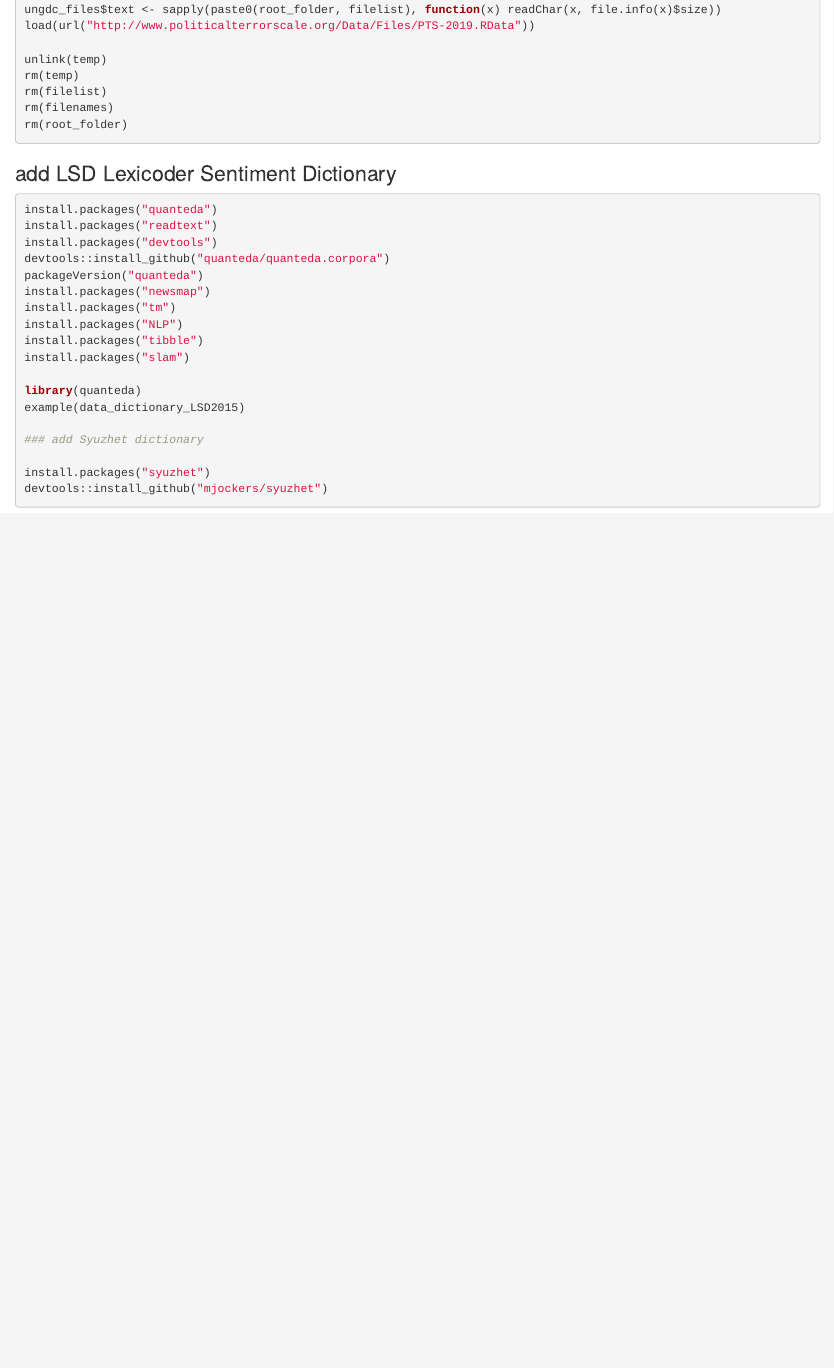
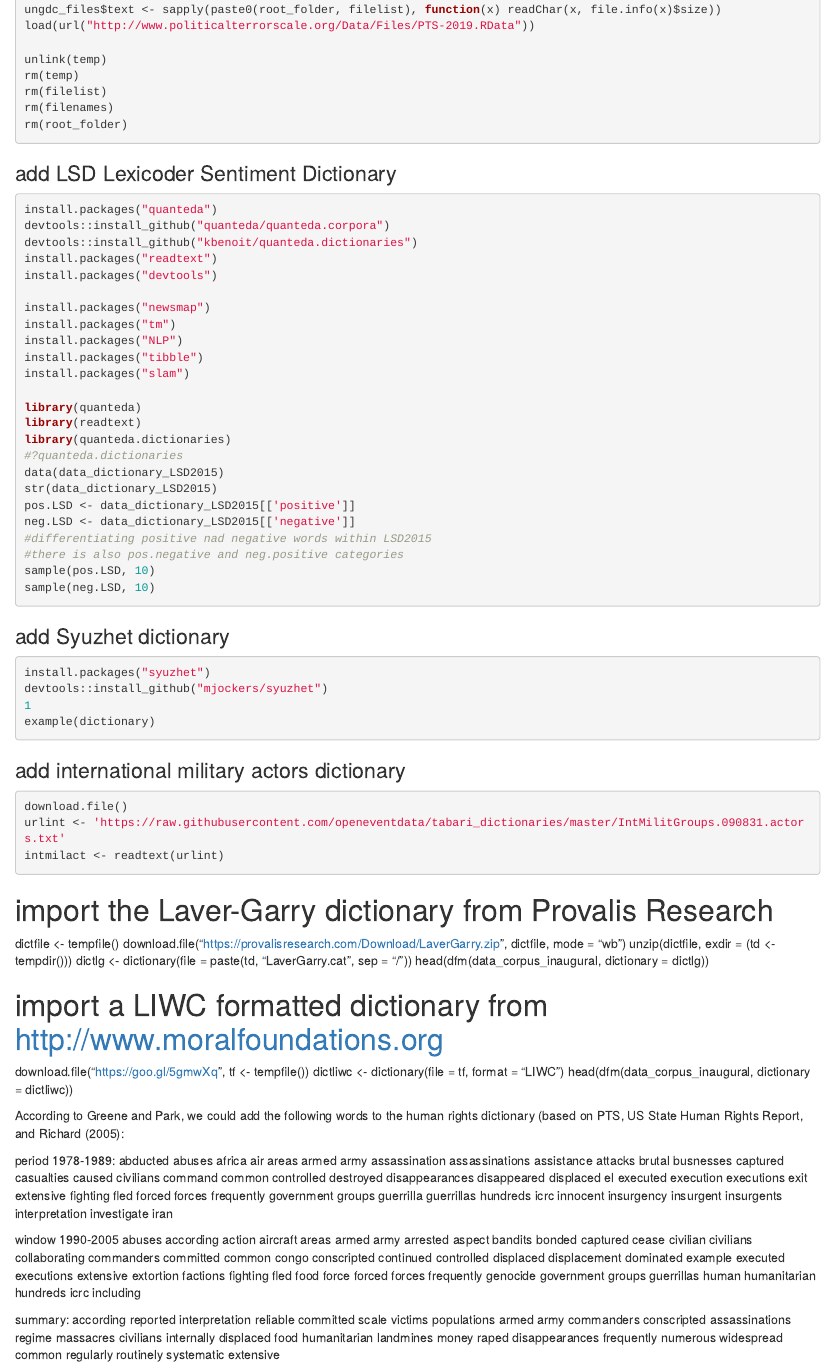
Before and after one commit to juribep5/tadaproject, an R Markdown document (UNGDC - HR.Rmd): the page in a window 1100 px wide, from 470 px down. Rendered offline with R 4.5, knitr and Pandoc, with nearby package versions; the code chunks are not run, so their results and figures are left out.

Commit message:
add sentiment description

````diff
--- a/UNGDC - HR.Rmd
+++ b/UNGDC - HR.Rmd
@@ -44,10 +44,11 @@ rm(root_folder)
 
 ```{r}
 install.packages("quanteda")
+devtools::install_github("quanteda/quanteda.corpora")
+devtools::install_github("kbenoit/quanteda.dictionaries")
 install.packages("readtext")
 install.packages("devtools")
-devtools::install_github("quanteda/quanteda.corpora")
-packageVersion("quanteda")
+
 install.packages("newsmap")
 install.packages("tm")
 install.packages("NLP")
@@ -55,11 +56,181 @@ install.packages("tibble")
 install.packages("slam")
 
 library(quanteda)
-example(data_dictionary_LSD2015)
+library(readtext)
+library(quanteda.dictionaries)
+#?quanteda.dictionaries
+data(data_dictionary_LSD2015)
+str(data_dictionary_LSD2015)
+pos.LSD <- data_dictionary_LSD2015[['positive']]
+neg.LSD <- data_dictionary_LSD2015[['negative']]
+#differentiating positive nad negative words within LSD2015
+#there is also pos.negative and neg.positive categories
+sample(pos.LSD, 10)
+sample(neg.LSD, 10)
+```
 
 ### add Syuzhet dictionary
 
+```{r}
 install.packages("syuzhet")
 devtools::install_github("mjockers/syuzhet")
+1
+example(dictionary)
 
 ```
+
+### add international military actors dictionary
+
+```{r}
+download.file()
+urlint <- 'https://raw.githubusercontent.com/openeventdata/tabari_dictionaries/master/IntMilitGroups.090831.actors.txt'
+intmilact <- readtext(urlint)
+
+```
+
+# import the Laver-Garry dictionary from Provalis Research
+dictfile <- tempfile()
+download.file("https://provalisresearch.com/Download/LaverGarry.zip",
+              dictfile, mode = "wb")
+unzip(dictfile, exdir = (td <- tempdir()))
+dictlg <- dictionary(file = paste(td, "LaverGarry.cat", sep = "/"))
+head(dfm(data_corpus_inaugural, dictionary = dictlg))
+
+# import a LIWC formatted dictionary from http://www.moralfoundations.org
+download.file("https://goo.gl/5gmwXq", tf <- tempfile())
+dictliwc <- dictionary(file = tf, format = "LIWC")
+head(dfm(data_corpus_inaugural, dictionary = dictliwc))
+
+According to Greene and Park, we could add the following words to the human rights dictionary (based on PTS, US State Human Rights Report, and Richard (2005):
+
+period 1978-1989:
+abducted
+abuses
+africa
+air
+areas
+armed
+army
+assassination
+assassinations
+assistance
+attacks
+brutal
+busnesses
+captured
+casualties
+caused
+civilians
+command
+common
+controlled
+destroyed
+disappearances
+disappeared
+displaced
+el
+executed
+execution
+executions
+exit
+extensive
+fighting
+fled
+forced
+forces
+frequently
+government
+groups
+guerrilla
+guerrillas
+hundreds
+icrc
+innocent
+insurgency
+insurgent
+insurgents
+interpretation
+investigate
+iran
+
+window 1990-2005
+abuses
+according
+action
+aircraft
+areas
+armed
+army
+arrested
+aspect
+bandits
+bonded
+captured
+cease
+civilian
+civilians
+collaborating
+commanders
+committed
+common
+congo
+conscripted
+continued
+controlled
+displaced
+displacement
+dominated
+example
+executed
+executions
+extensive
+extortion
+factions
+fighting
+fled
+food
+force
+forced
+forces
+frequently
+genocide
+government
+groups
+guerrillas
+human
+humanitarian
+hundreds
+icrc
+including
+
+summary:
+according
+reported interpretation
+reliable
+committed
+scale
+victims
+populations
+armed
+army
+commanders
+conscripted
+assassinations
+regime
+massacres
+civilians
+internally
+displaced
+food
+humanitarian
+landmines
+money
+raped
+disappearances
+frequently
+numerous
+widespread
+common
+regularly
+routinely
+systematic extensive
````
Also changed, not shown: 1 other file.
